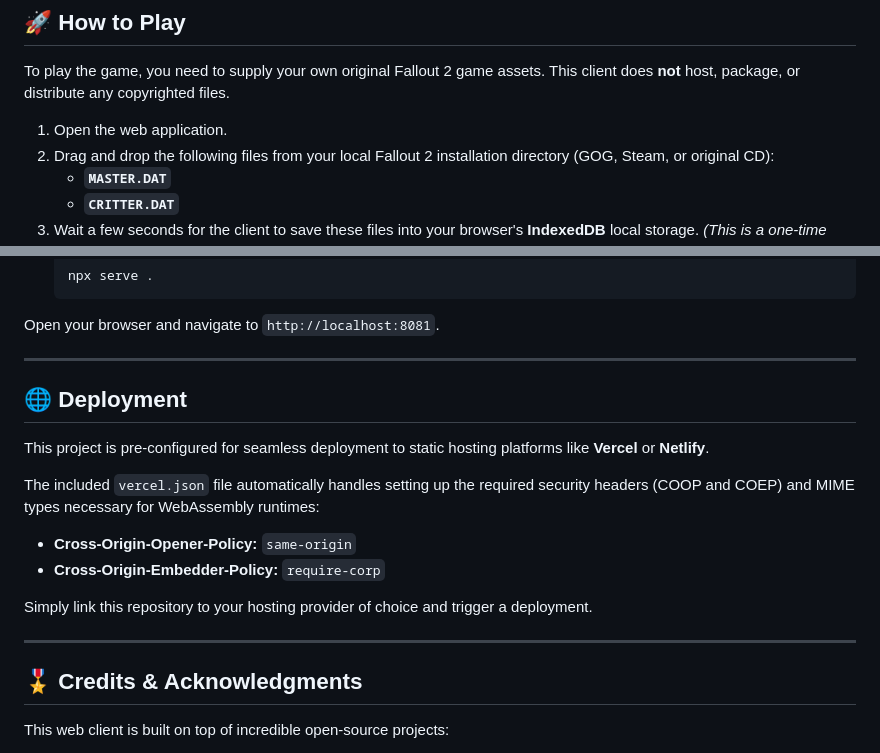
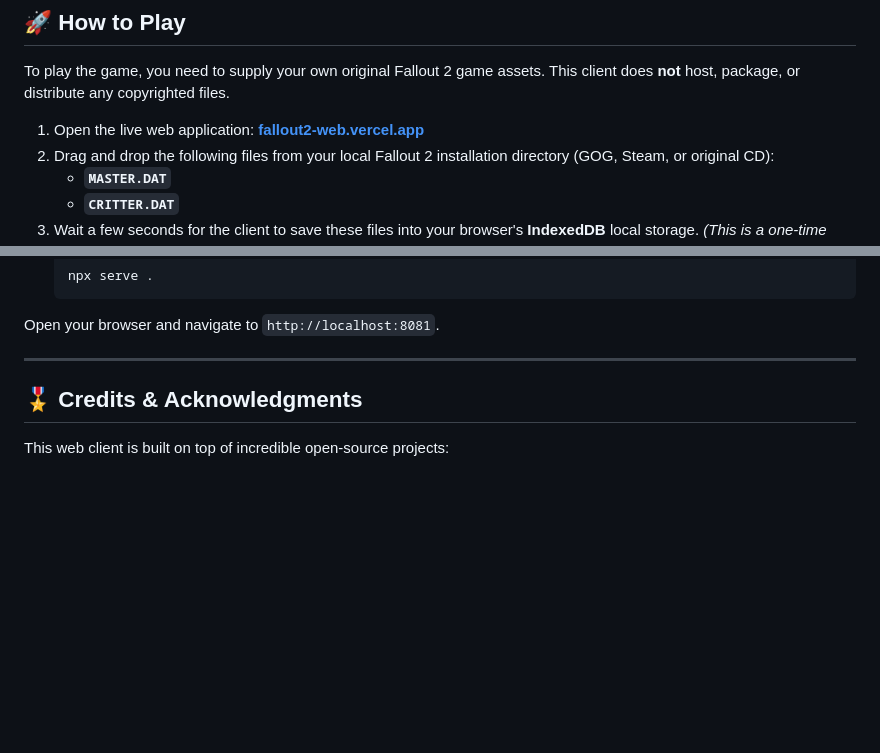
Before and after one commit to ayushthepiro11-design/Fallout2-Web, a Markdown page: README.md, 2 parts joined by grey strips. GitHub-like rendering; blank space fills up the shorter version.

Commit message:
docs: update README for public release by removing self-deployment instructions and linking the live Vercel application

```diff
--- a/README.md
+++ b/README.md
@@ -10,7 +10,7 @@ Play the classic post-apocalyptic RPG **Fallout 2** directly inside your web bro
 
 To play the game, you need to supply your own original Fallout 2 game assets. This client does **not** host, package, or distribute any copyrighted files.
 
-1. Open the web application.
+1. Open the live web application: **[fallout2-web.vercel.app](https://fallout2-web.vercel.app/)**
 2. Drag and drop the following files from your local Fallout 2 installation directory (GOG, Steam, or original CD):
    * **`MASTER.DAT`**
    * **`CRITTER.DAT`**
@@ -56,18 +56,6 @@ Open your browser and navigate to `http://localhost:8081`.
 
 ---
 
-## 🌐 Deployment
-
-This project is pre-configured for seamless deployment to static hosting platforms like **Vercel** or **Netlify**.
-
-The included `vercel.json` file automatically handles setting up the required security headers (COOP and COEP) and MIME types necessary for WebAssembly runtimes:
-
-* **Cross-Origin-Opener-Policy:** `same-origin`
-* **Cross-Origin-Embedder-Policy:** `require-corp`
-
-Simply link this repository to your hosting provider of choice and trigger a deployment.
-
----
 
 ## 🎖️ Credits & Acknowledgments
 
```
